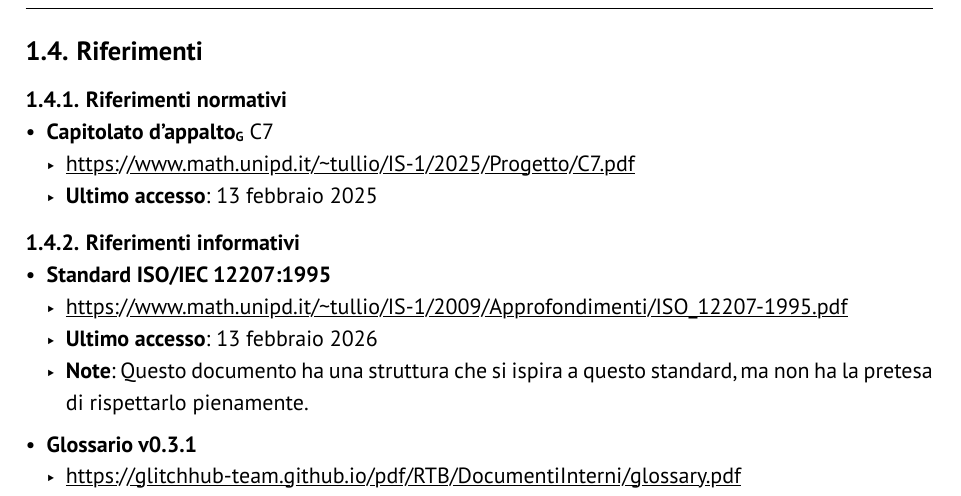
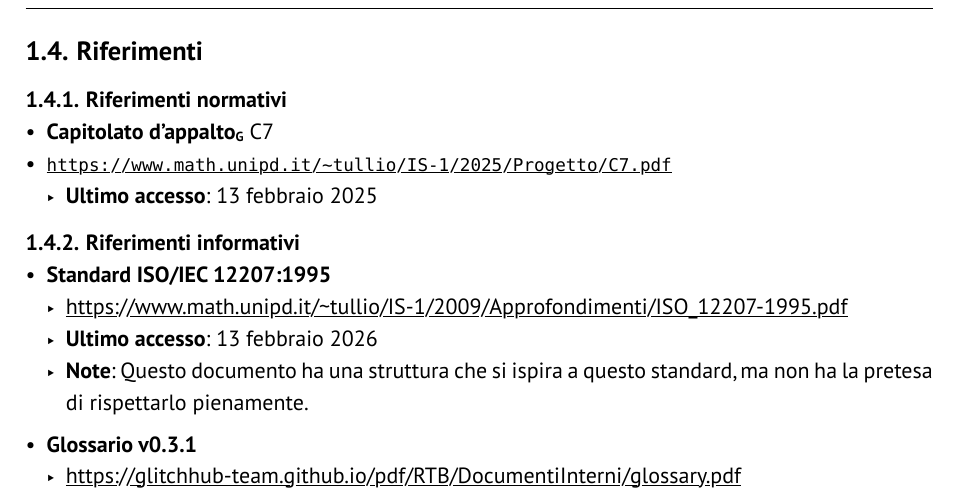
Before and after one commit to GlitchHub-Team/GlitchHub-Team.github.io, a Typst document (src/RTB/DocumentiInterni/NormeProgetto.typ): part of page 7 of 38, cut so that both start at the same text. Compiled offline with Typst 0.15.

Commit message:
Another fix

```diff
--- a/src/RTB/DocumentiInterni/NormeProgetto.typ
+++ b/src/RTB/DocumentiInterni/NormeProgetto.typ
@@ -133,7 +133,7 @@ Per una buona comprensione del dominio da parte del gruppo, è fondamentale che
 == Riferimenti
 === Riferimenti normativi
 - #gloss[Capitolato d'appalto] C7
-  - #url("https://www.math.unipd.it/~tullio/IS-1/2025/Progetto/C7.pdf")
+- #link("https://www.math.unipd.it/~tullio/IS-1/2025/Progetto/C7.pdf")[`https://www.math.unipd.it/~tullio/IS-1/2025/Progetto/C7.pdf`]
   - *Ultimo accesso*: 13 febbraio 2025
 
 === Riferimenti informativi
```
